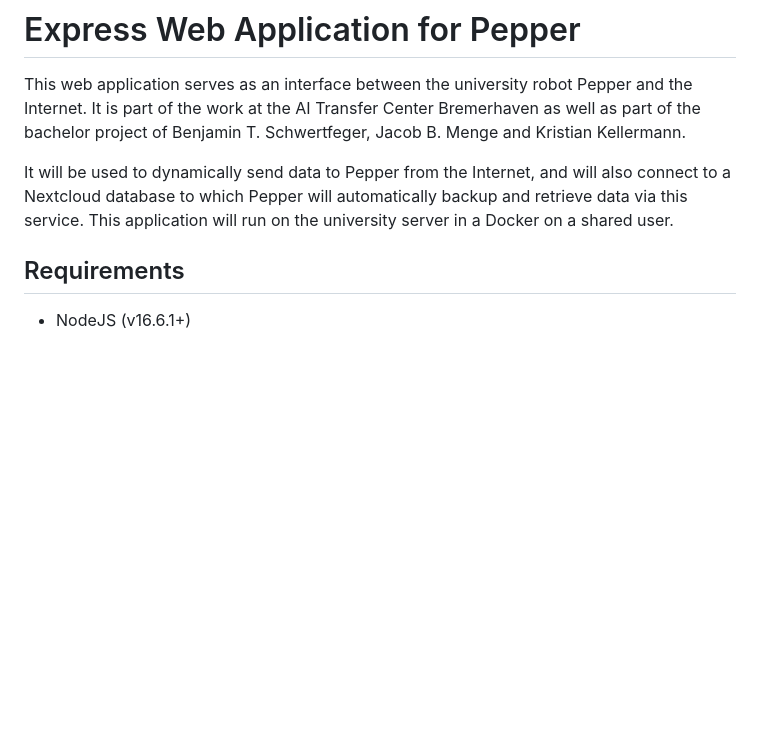
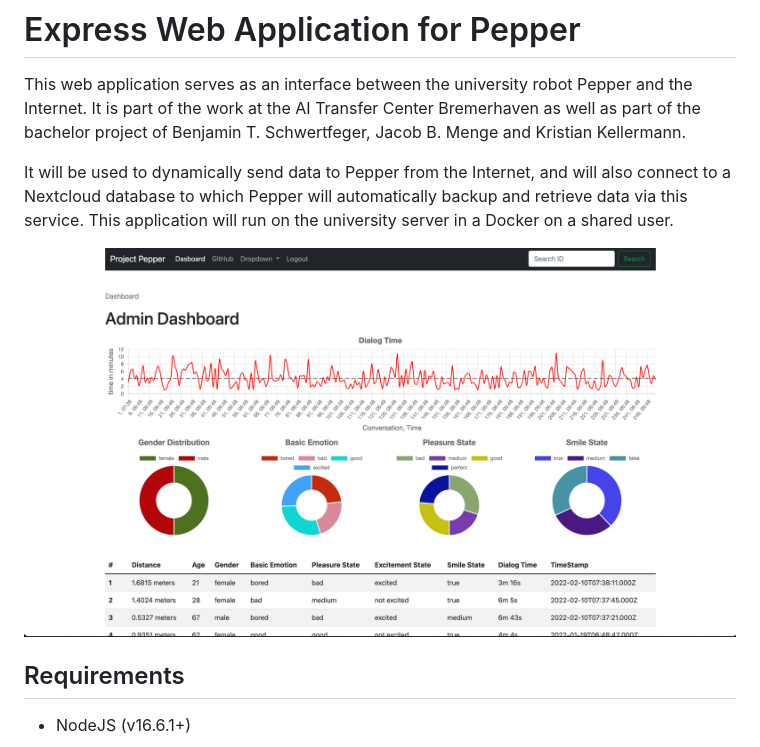
Before and after one commit to KI-Lab-Bremerhaven/NodeJS_Server4Pepper, a Markdown page: README.md, the part around the change. Drawn GitHub-style; pictures changed too: static/images/dashboard.png (added); blank space fills up the shorter version.

Commit message:
added image to README.md

```diff
--- a/README.md
+++ b/README.md
@@ -3,6 +3,8 @@
 This web application serves as an interface between the university robot Pepper and the Internet. It is part of the work at the AI Transfer Center Bremerhaven as well as part of the bachelor project of Benjamin T. Schwertfeger, Jacob B. Menge and Kristian Kellermann.
 
 It will be used to dynamically send data to Pepper from the Internet, and will also connect to a Nextcloud database to which Pepper will automatically backup and retrieve data via this service. This application will run on the university server in a Docker on a shared user.
+
+![Dashboard Image](static/images/dashboard.png?raw=true "Dashboard")
 
 ## Requirements
 
```
Also changed, not shown: 3 other files.
